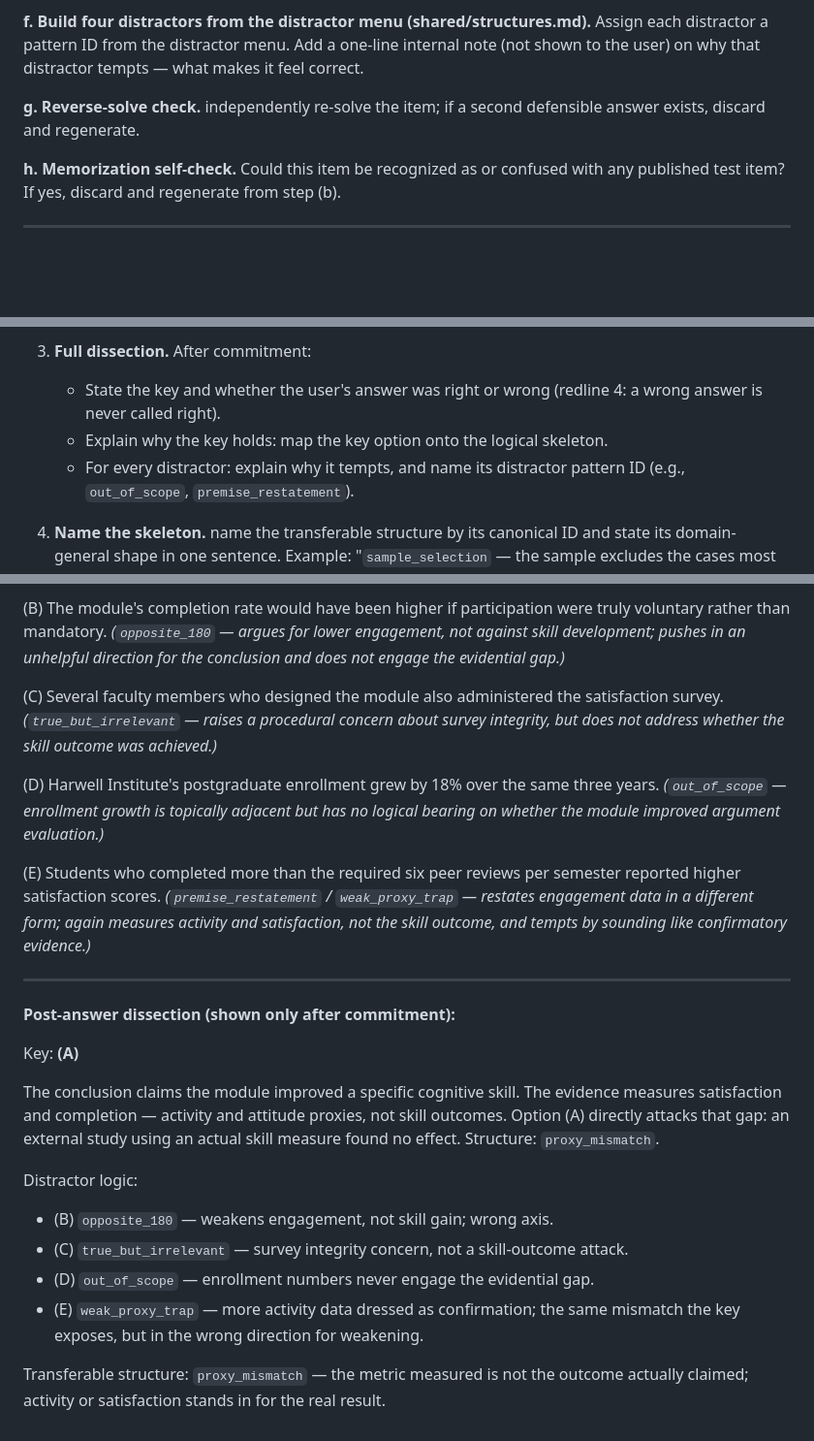
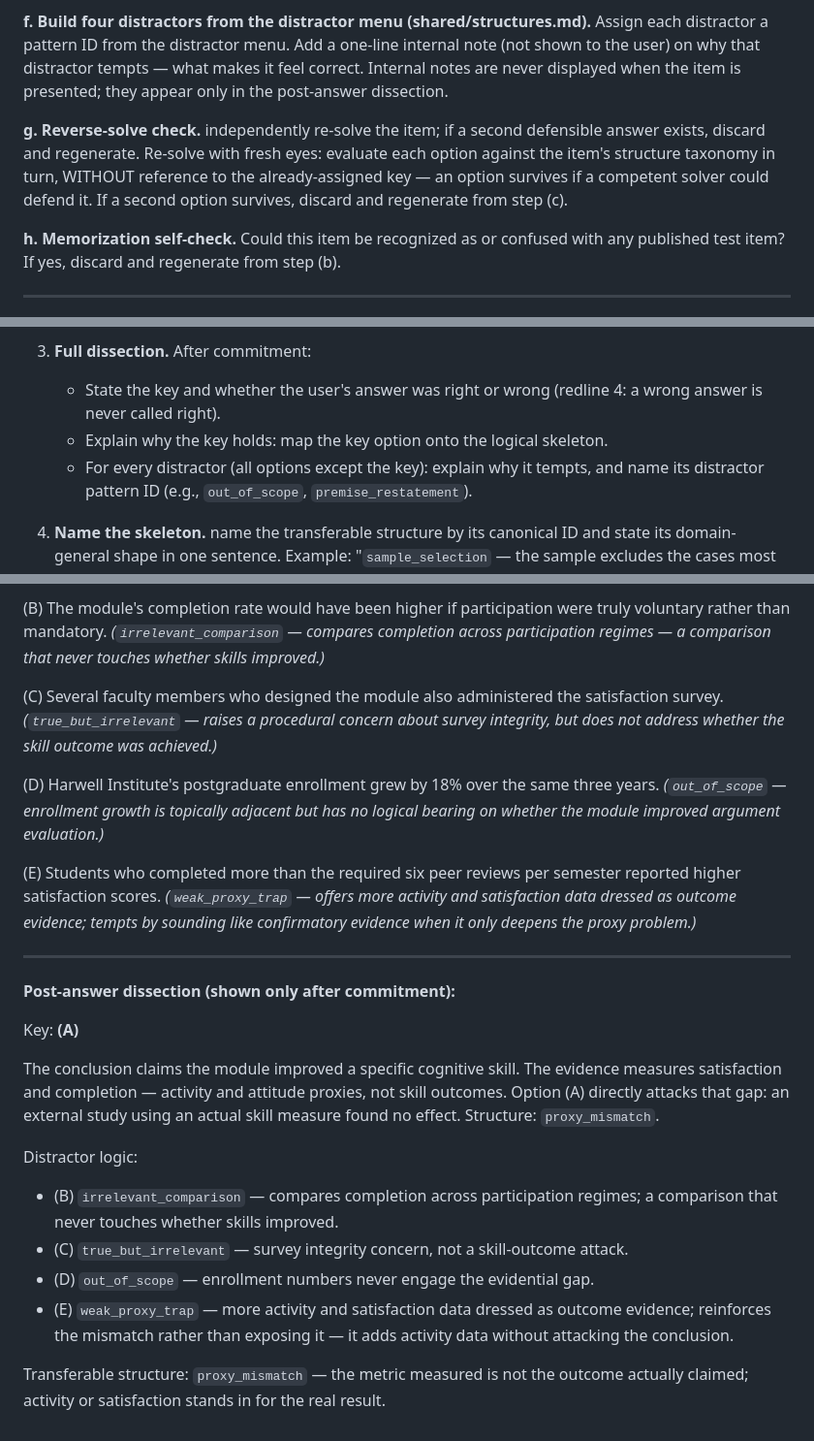
Before and after one commit to Imbad0202/critical-thinking-for-humans, a Markdown page: modes/drill.md, 3 parts joined by grey strips. Shown at 97% size. Drawn GitHub-style; blank space fills up the shorter version.

Commit message:
fix: reverse-solve mechanism, distractor labels in worked example
- Add explicit mechanism to pipeline step (g): fresh-eyes re-solve
  against structure taxonomy, without reference to the assigned key
- Relabel option (B) from opposite_180 to irrelevant_comparison;
  update internal note and post-answer dissection line to match
- Drop duplicate label on option (E): remove premise_restatement,
  keep only weak_proxy_trap; update internal note accordingly
- Add evidence_sufficiency logging line to sufficiency item type
- Add internal-note presentation convention to pipeline step (f)
- Session flow: clarify "for every distractor (all options except the key)"
- Post-answer dissection (E): replace "wrong direction for weakening"
  with "reinforces the mismatch rather than exposing it — it adds
  activity data without attacking the conclusion"

Co-Authored-By: Claude Fable 5 <noreply@anthropic.com>

```diff
--- a/modes/drill.md
+++ b/modes/drill.md
@@ -60,10 +61,11 @@ Standard stems like "Which option most weakens this conclusion?" are fine; avoid
 **f. Build four distractors from the distractor menu (shared/structures.md).**
 Assign each distractor a pattern ID from the distractor menu. Add a one-line
 internal note (not shown to the user) on why that distractor tempts — what
-makes it feel correct.
+makes it feel correct. Internal notes are never displayed when the item is presented; they appear only in the post-answer dissection.
 
 **g. Reverse-solve check.**
 independently re-solve the item; if a second defensible answer exists, discard and regenerate.
+Re-solve with fresh eyes: evaluate each option against the item's structure taxonomy in turn, WITHOUT reference to the already-assigned key — an option survives if a competent solver could defend it. If a second option survives, discard and regenerate from step (c).
 
 **h. Memorization self-check.**
 Could this item be recognized as or confused with any published test item?
@@ -84,7 +86,7 @@ If yes, discard and regenerate from step (b).
    - State the key and whether the user's answer was right or wrong (redline 4:
      a wrong answer is never called right).
    - Explain why the key holds: map the key option onto the logical skeleton.
-   - For every distractor: explain why it tempts, and name its distractor
+   - For every distractor (all options except the key): explain why it tempts, and name its distractor
      pattern ID (e.g., `out_of_scope`, `premise_restatement`).
 
 4. **Name the skeleton.** name the transferable structure by its canonical ID
@@ -156,9 +158,7 @@ shows the metric does not track the claim.)*
 
 (B) The module's completion rate would have been higher if participation were
 truly voluntary rather than mandatory.
-*(`opposite_180` — argues for lower engagement, not against skill development;
-pushes in an unhelpful direction for the conclusion and does not engage the
-evidential gap.)*
+*(`irrelevant_comparison` — compares completion across participation regimes — a comparison that never touches whether skills improved.)*
 
 (C) Several faculty members who designed the module also administered the
 satisfaction survey.
@@ -172,9 +172,7 @@ bearing on whether the module improved argument evaluation.)*
 
 (E) Students who completed more than the required six peer reviews per semester
 reported higher satisfaction scores.
-*(`premise_restatement` / `weak_proxy_trap` — restates engagement data in a
-different form; again measures activity and satisfaction, not the skill outcome,
-and tempts by sounding like confirmatory evidence.)*
+*(`weak_proxy_trap` — offers more activity and satisfaction data dressed as outcome evidence; tempts by sounding like confirmatory evidence when it only deepens the proxy problem.)*
 
 ---
 
@@ -188,11 +186,10 @@ outcomes. Option (A) directly attacks that gap: an external study using an actua
 skill measure found no effect. Structure: `proxy_mismatch`.
 
 Distractor logic:
-- (B) `opposite_180` — weakens engagement, not skill gain; wrong axis.
+- (B) `irrelevant_comparison` — compares completion across participation regimes; a comparison that never touches whether skills improved.
 - (C) `true_but_irrelevant` — survey integrity concern, not a skill-outcome attack.
 - (D) `out_of_scope` — enrollment numbers never engage the evidential gap.
-- (E) `weak_proxy_trap` — more activity data dressed as confirmation; the same
-  mismatch the key exposes, but in the wrong direction for weakening.
+- (E) `weak_proxy_trap` — more activity and satisfaction data dressed as outcome evidence; reinforces the mismatch rather than exposing it — it adds activity data without attacking the conclusion.
 
 Transferable structure: `proxy_mismatch` — the metric measured is not the outcome
 actually claimed; activity or satisfaction stands in for the real result.
```
Also changed, not shown: other parts of modes/drill.md (+1 -0 lines).
